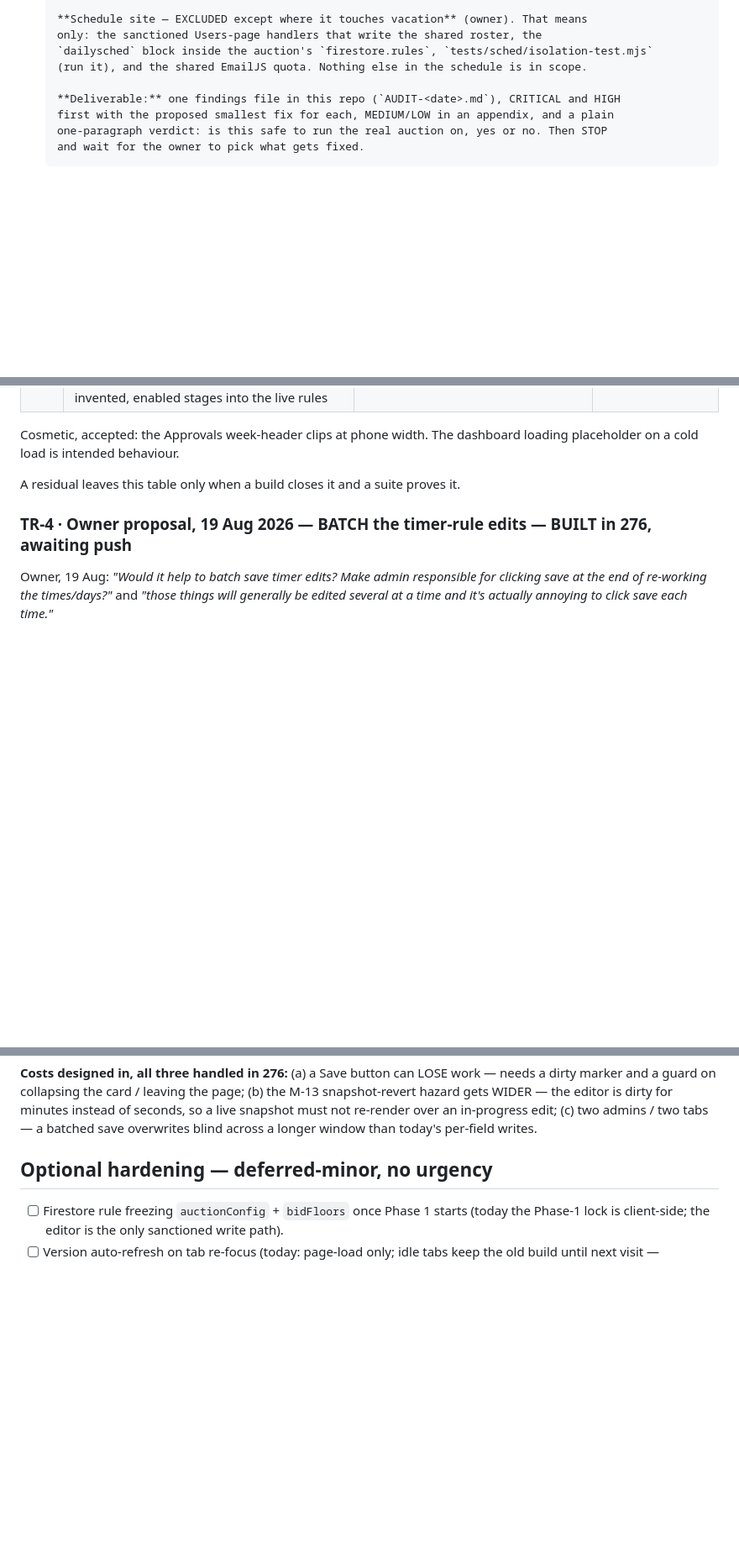
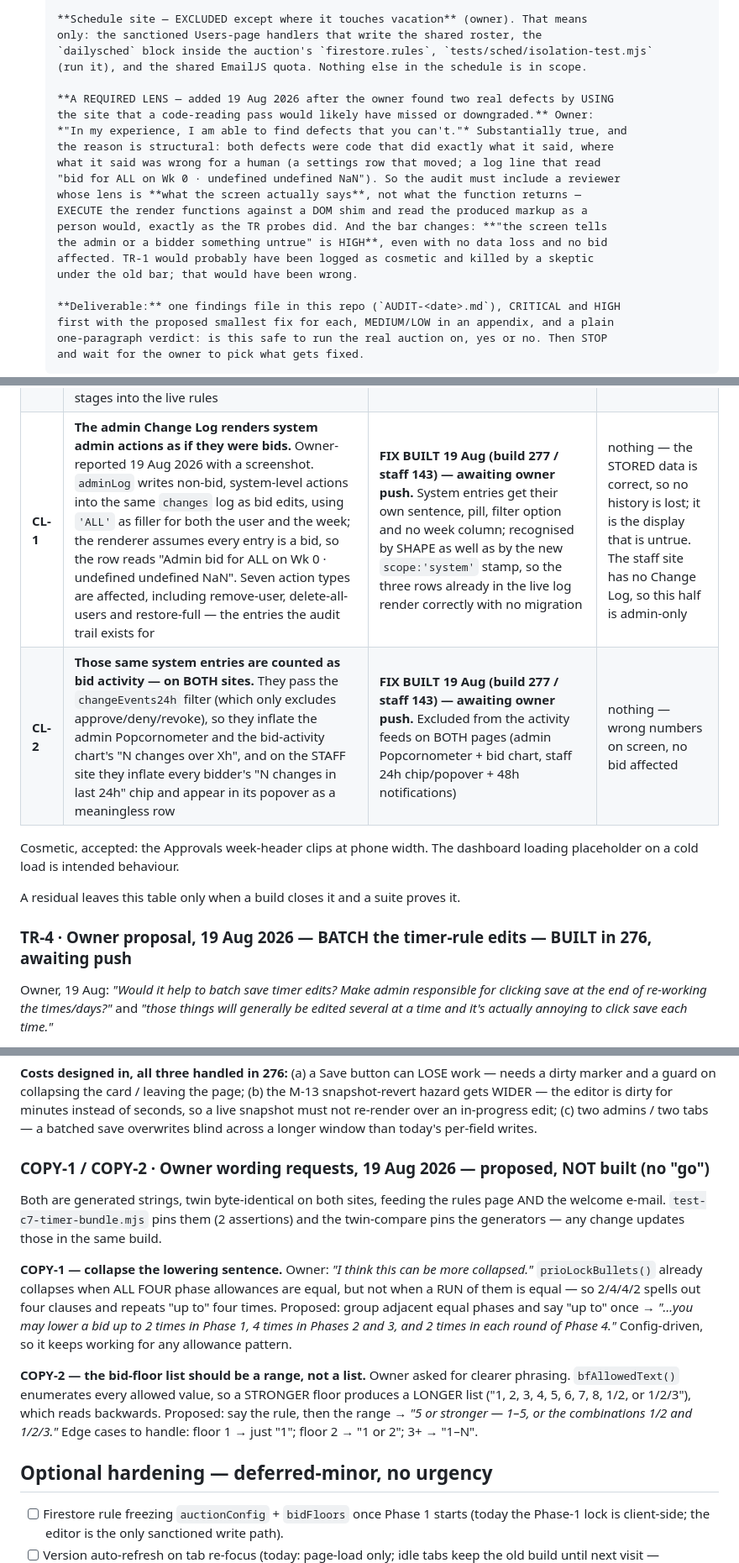
Before and after one commit to anesthesia-kp/anesthesia-kp.github.io, a Markdown page: TODO.md, 3 parts joined by grey strips. Shown at 84% size. GitHub-like rendering; blank space fills up the shorter version.

```diff
--- a/TODO.md
+++ b/TODO.md
@@ -114,6 +114,19 @@ Owner, 18 Aug 2026, at the close of the seven-build day, verbatim:
       only: the sanctioned Users-page handlers that write the shared roster, the
       `dailysched` block inside the auction's `firestore.rules`, `tests/sched/isolation-test.mjs`
       (run it), and the shared EmailJS quota. Nothing else in the schedule is in scope.
+
+      **A REQUIRED LENS — added 19 Aug 2026 after the owner found two real defects by USING
+      the site that a code-reading pass would likely have missed or downgraded.** Owner:
+      *"In my experience, I am able to find defects that you can't."* Substantially true, and
+      the reason is structural: both defects were code that did exactly what it said, where
+      what it said was wrong for a human (a settings row that moved; a log line that read
+      "bid for ALL on Wk 0 · undefined undefined NaN"). So the audit must include a reviewer
+      whose lens is **what the screen actually says**, not what the function returns —
+      EXECUTE the render functions against a DOM shim and read the produced markup as a
+      person would, exactly as the TR probes did. And the bar changes: **"the screen tells
+      the admin or a bidder something untrue" is HIGH**, even with no data loss and no bid
+      affected. TR-1 would probably have been logged as cosmetic and killed by a skeptic
+      under the old bar; that would have been wrong.
 
       **Deliverable:** one findings file in this repo (`AUDIT-<date>.md`), CRITICAL and HIGH
       first with the proposed smallest fix for each, MEDIUM/LOW in an appendix, and a plain
@@ -495,6 +508,8 @@ OPEN-RESIDUALS.*
 | **TR-1** | **Timer Rules editor: the line you edit is not the line that changes.** Owner-reported 19 Aug 2026. The editor renders line *i* from a **days-sorted** stage array and the save re-sorts, so changing an "After N days" value moves that rule to a different line — the admin sees his number land somewhere he did not type it | **FIX BUILT 19 Aug (build 276) — awaiting owner push.** Both redundant sorts removed; `getTimerRules` keeps the engine's sort (pinned: exactly ONE day-sort left in the page). Reproduced first by executing the real `renderTimerRules` + `buildTimerRulesFromDOM` from the pushed 275 page | nothing — the data saved is faithful, only the row position moves, so it is confusing rather than corrupting **on its own**; TR-2 is the consequence |
 | **TR-2** | **The reset ladder can be saved non-monotonic, with no warning.** Because of TR-1 the admin easily lands a shorter reset *before* a longer one; nothing validates that days ascend and hours descend, and duplicate day values silently kill the earlier rule (last match wins in `timerResetHours`) | **FIX BUILT 19 Aug (build 276) — awaiting owner push.** `_trValidate` blocks Save with a plain-English reason unless the switched-on steps ascend in days and shorten in hours. Engine consequence had been executed against the real `timerResetHours`: a ladder that should tighten instead *lengthened* mid-round, and `timerRulesEmailText` printed the same bad ladder to every bidder | nothing — needs an editor-side validation + a fix for TR-1 |
 | **TR-3** | **Fewer than 5 saved stages ⇒ invented stages become real.** If `adminSettings.timerRules.stages` holds fewer than 5 entries (legacy config, restore, hand edit), the editor fills the empty lines from a hardcoded positional default and displays them as if configured; the next save of **any** field in the block writes those invented, enabled stages into the live rules | **FIX BUILT 19 Aug (build 276) — awaiting owner push.** An unset line now renders switched OFF and saves as `enabled:false`, which `getTimerRules` drops, so nothing the admin never set can reach the engine | nothing — check the stored config before trusting the editor after any restore |
+| **CL-1** | **The admin Change Log renders system admin actions as if they were bids.** Owner-reported 19 Aug 2026 with a screenshot. `adminLog` writes non-bid, system-level actions into the same `changes` log as bid edits, using `'ALL'` as filler for both the user and the week; the renderer assumes every entry is a bid, so the row reads "Admin <raw-type> bid for ALL on Wk 0 · undefined undefined NaN". Seven action types are affected, including remove-user, delete-all-users and restore-full — the entries the audit trail exists for | **FIX BUILT 19 Aug (build 277 / staff 143) — awaiting owner push.** System entries get their own sentence, pill, filter option and no week column; recognised by SHAPE as well as by the new `scope:'system'` stamp, so the three rows already in the live log render correctly with no migration | nothing — the STORED data is correct, so no history is lost; it is the display that is untrue. The staff site has no Change Log, so this half is admin-only |
+| **CL-2** | **Those same system entries are counted as bid activity — on BOTH sites.** They pass the `changeEvents24h` filter (which only excludes approve/deny/revoke), so they inflate the admin Popcornometer and the bid-activity chart's "N changes over Xh", and on the STAFF site they inflate every bidder's "N changes in last 24h" chip and appear in its popover as a meaningless row | **FIX BUILT 19 Aug (build 277 / staff 143) — awaiting owner push.** Excluded from the activity feeds on BOTH pages (admin Popcornometer + bid chart, staff 24h chip/popover + 48h notifications) | nothing — wrong numbers on screen, no bid affected |
 
 Cosmetic, accepted: the Approvals week-header clips at phone width. The dashboard loading
 placeholder on a cold load is intended behaviour.
@@ -531,6 +546,25 @@ marker and a guard on collapsing the card / leaving the page; (b) the M-13 snaps
 hazard gets WIDER — the editor is dirty for minutes instead of seconds, so a live snapshot
 must not re-render over an in-progress edit; (c) two admins / two tabs — a batched save
 overwrites blind across a longer window than today's per-field writes.
+
+### COPY-1 / COPY-2 · Owner wording requests, 19 Aug 2026 — proposed, NOT built (no "go")
+
+Both are generated strings, twin byte-identical on both sites, feeding the rules page AND
+the welcome e-mail. `test-c7-timer-bundle.mjs` pins them (2 assertions) and the twin-compare
+pins the generators — any change updates those in the same build.
+
+**COPY-1 — collapse the lowering sentence.** Owner: *"I think this can be more collapsed."*
+`prioLockBullets()` already collapses when ALL FOUR phase allowances are equal, but not when
+a RUN of them is equal — so 2/4/4/2 spells out four clauses and repeats "up to" four times.
+Proposed: group adjacent equal phases and say "up to" once →
+*"…you may lower a bid up to 2 times in Phase 1, 4 times in Phases 2 and 3, and 2 times in
+each round of Phase 4."* Config-driven, so it keeps working for any allowance pattern.
+
+**COPY-2 — the bid-floor list should be a range, not a list.** Owner asked for clearer
+phrasing. `bfAllowedText()` enumerates every allowed value, so a STRONGER floor produces a
+LONGER list ("1, 2, 3, 4, 5, 6, 7, 8, 1/2, or 1/2/3"), which reads backwards. Proposed:
+say the rule, then the range → *"5 or stronger — 1–5, or the combinations 1/2 and 1/2/3."*
+Edge cases to handle: floor 1 → just "1"; floor 2 → "1 or 2"; 3+ → "1–N".
 
 ## Optional hardening — deferred-minor, no urgency
 
```
